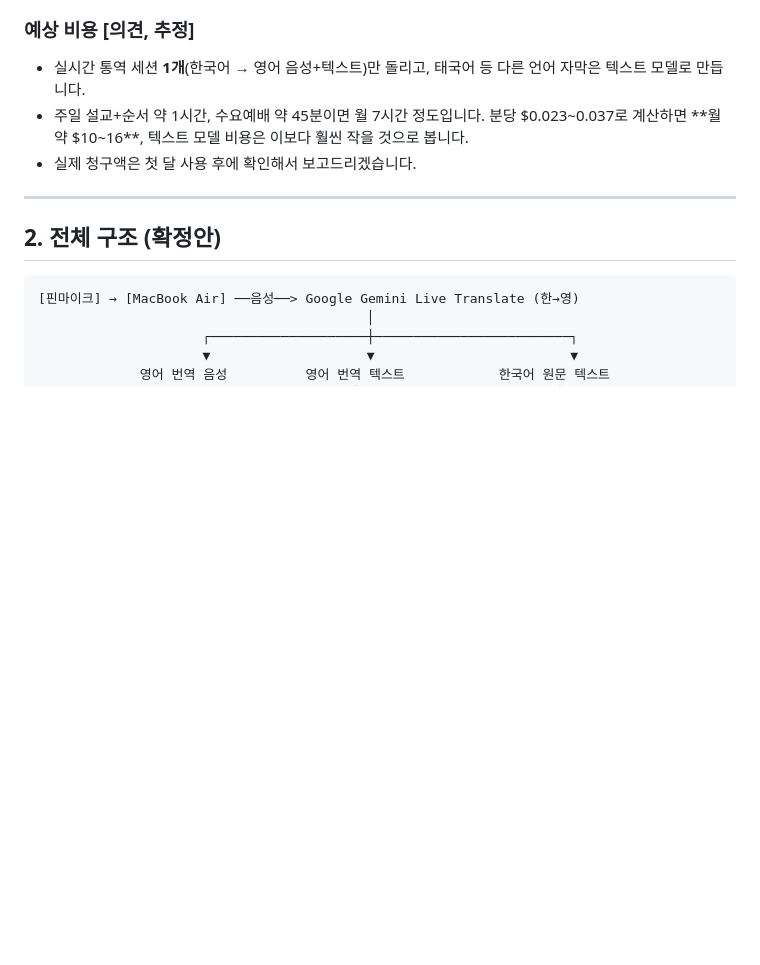
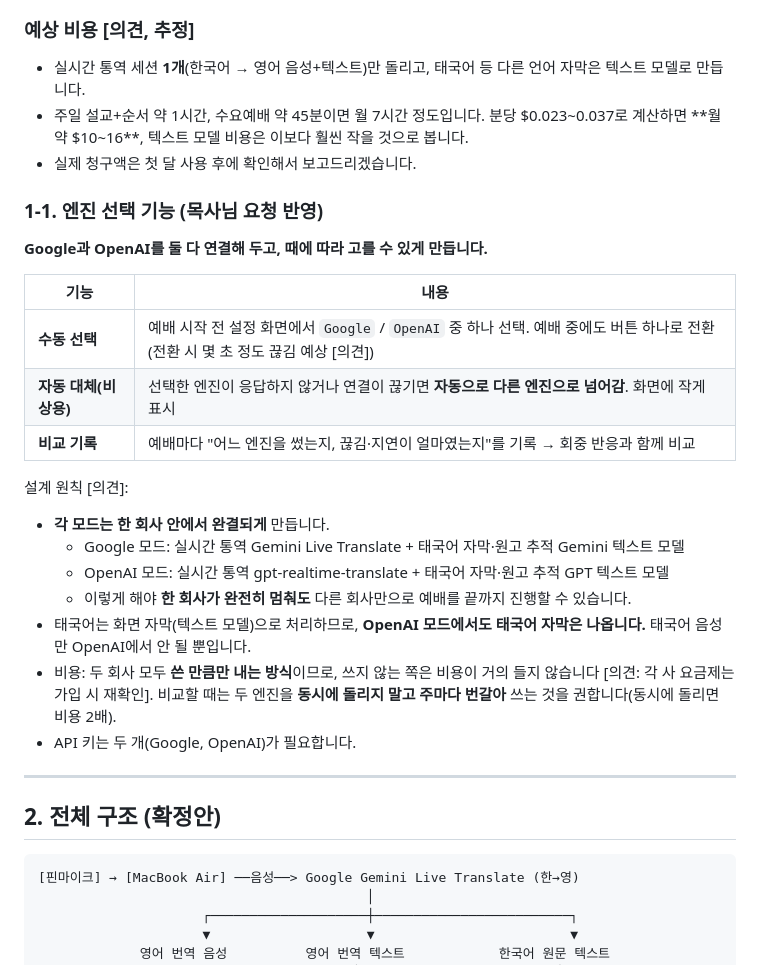
Before and after one commit to EugengK/worship-captions, a Markdown page: docs/05-엔진-결정-및-자동-원고추적.md, the part around the change. Rendered like a GitHub page; blank space fills up the shorter version.

Commit message:
Add selectable engines (Google/OpenAI) with manual switch and auto failover
Co-Authored-By: Claude Opus 5.5 <noreply@anthropic.com>
Claude-Session: https://claude.ai/code/session_014TUyckNUiDi1R6rb3xGWrb

```diff
--- a/docs/05-엔진-결정-및-자동-원고추적.md
+++ b/docs/05-엔진-결정-및-자동-원고추적.md
@@ -39,6 +39,24 @@
 - 실시간 통역 세션 **1개**(한국어 → 영어 음성+텍스트)만 돌리고, 태국어 등 다른 언어 자막은 텍스트 모델로 만듭니다.
 - 주일 설교+순서 약 1시간, 수요예배 약 45분이면 월 7시간 정도입니다. 분당 $0.023~0.037로 계산하면 **월 약 $10~16**, 텍스트 모델 비용은 이보다 훨씬 작을 것으로 봅니다.
 - 실제 청구액은 첫 달 사용 후에 확인해서 보고드리겠습니다.
+
+### 1-1. 엔진 선택 기능 (목사님 요청 반영)
+**Google과 OpenAI를 둘 다 연결해 두고, 때에 따라 고를 수 있게 만듭니다.**
+
+| 기능 | 내용 |
+|---|---|
+| **수동 선택** | 예배 시작 전 설정 화면에서 `Google` / `OpenAI` 중 하나 선택. 예배 중에도 버튼 하나로 전환 (전환 시 몇 초 정도 끊김 예상 [의견]) |
+| **자동 대체(비상용)** | 선택한 엔진이 응답하지 않거나 연결이 끊기면 **자동으로 다른 엔진으로 넘어감**. 화면에 작게 표시 |
+| **비교 기록** | 예배마다 "어느 엔진을 썼는지, 끊김·지연이 얼마였는지"를 기록 → 회중 반응과 함께 비교 |
+
+설계 원칙 [의견]:
+- **각 모드는 한 회사 안에서 완결되게** 만듭니다.
+  - Google 모드: 실시간 통역 Gemini Live Translate + 태국어 자막·원고 추적 Gemini 텍스트 모델
+  - OpenAI 모드: 실시간 통역 gpt-realtime-translate + 태국어 자막·원고 추적 GPT 텍스트 모델
+  - 이렇게 해야 **한 회사가 완전히 멈춰도** 다른 회사만으로 예배를 끝까지 진행할 수 있습니다.
+- 태국어는 화면 자막(텍스트 모델)으로 처리하므로, **OpenAI 모드에서도 태국어 자막은 나옵니다.** 태국어 음성만 OpenAI에서 안 될 뿐입니다.
+- 비용: 두 회사 모두 **쓴 만큼만 내는 방식**이므로, 쓰지 않는 쪽은 비용이 거의 들지 않습니다 [의견: 각 사 요금제는 가입 시 재확인]. 비교할 때는 두 엔진을 **동시에 돌리지 말고 주마다 번갈아** 쓰는 것을 권합니다(동시에 돌리면 비용 2배).
+- API 키는 두 개(Google, OpenAI)가 필요합니다.
 
 ---
 
```
